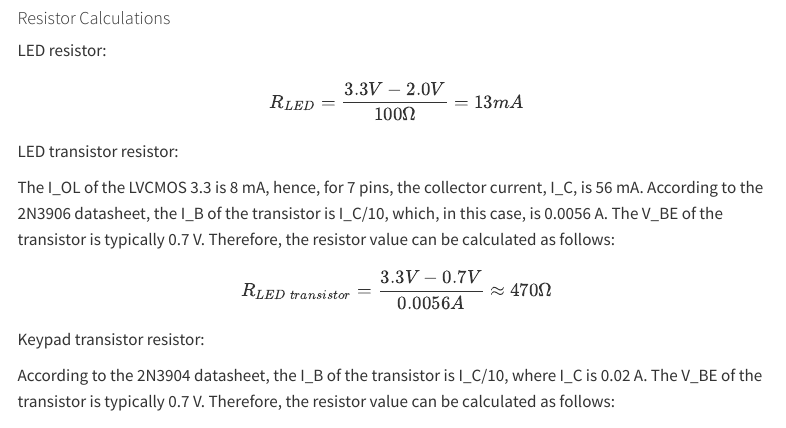
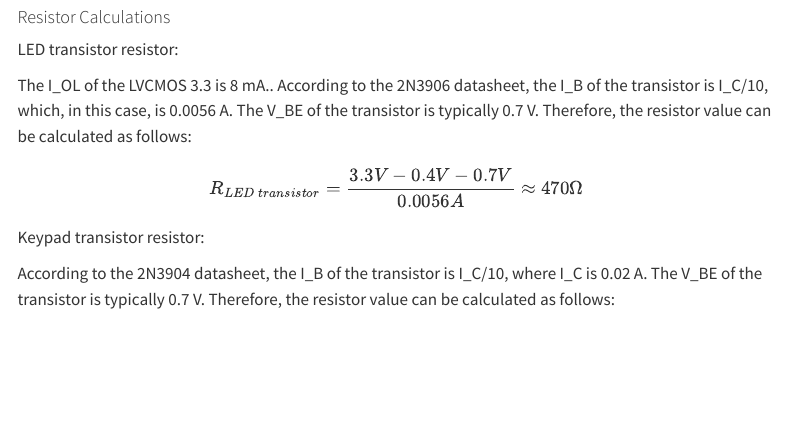
Before and after one commit to kathy-guo811/hmc-e155-portfolio, a Quarto document (labs/lab2/lab2.qmd): the page in a window 1100 px wide, from 1590 px down before the commit and from 1250 px down after it, so that both start at the same text. Rendered offline with R 4.5, knitr and Pandoc in place of Quarto, with nearby package versions; menus at the side of the page are left out.

Commit message:
edited lab 2 report

```diff
--- a/labs/lab2/lab2.qmd
+++ b/labs/lab2/lab2.qmd
@@ -24,13 +24,11 @@ The source code for the project can be found in the associated [Github repositor
 :::
 
 #### Resistor Calculations
-LED resistor:
-$$R_{LED} = \frac{3.3V-2.0V}{100Ω} = 13mA$$
 
 LED transistor resistor:
 
-The I_OL of the LVCMOS 3.3 is 8 mA, hence, for 7 pins, the collector current, I_C, is 56 mA. According to the 2N3906 datasheet, the I_B of the transistor is I_C/10, which, in this case, is 0.0056 A. The V_BE of the transistor is typically 0.7 V. Therefore, the resistor value can be calculated as follows:
-$$R_{LED\:transistor} = \frac{3.3V-0.7V}{0.0056A} \approx 470Ω$$
+The I_OL of the LVCMOS 3.3 is 8 mA.. According to the 2N3906 datasheet, the I_B of the transistor is I_C/10, which, in this case, is 0.0056 A. The V_BE of the transistor is typically 0.7 V. Therefore, the resistor value can be calculated as follows:
+$$R_{LED\:transistor} = \frac{3.3V-0.4V-0.7V}{0.0056A} \approx 470Ω$$
 
 Keypad transistor resistor:
 
```
Also changed, not shown: labs/lab2/lab2_images/lab2_bd.jpeg (deleted), labs/lab2/lab2_images/lab2_bd.png (added), labs/lab2/lab2_images/lab2_scanner.sch.jpeg (added), labs/lab2/lab2_images/lab2_scanner_sch.jpeg (deleted).
